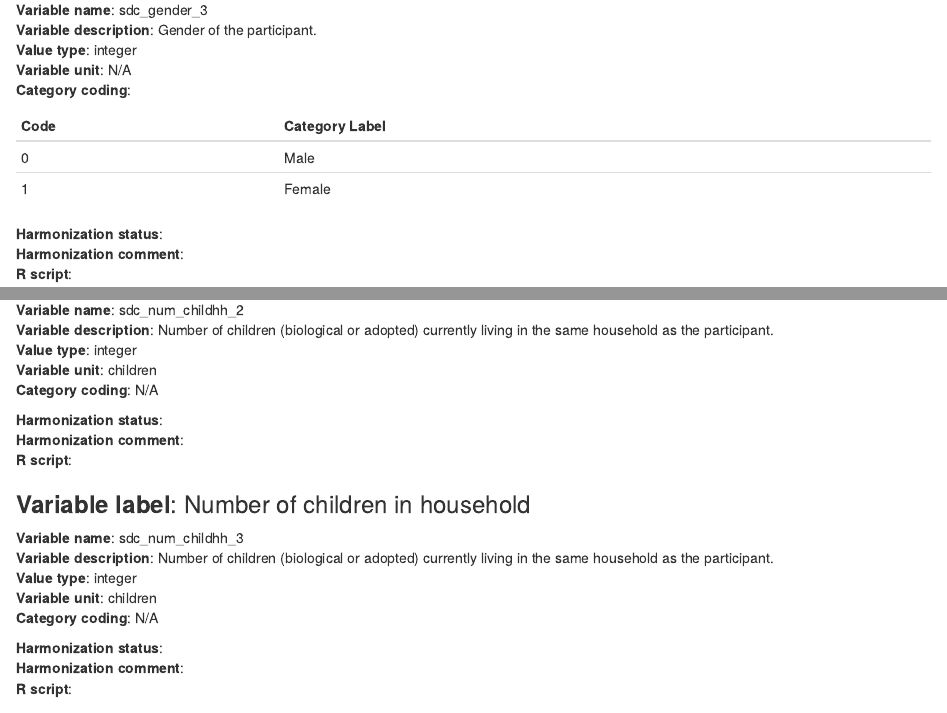
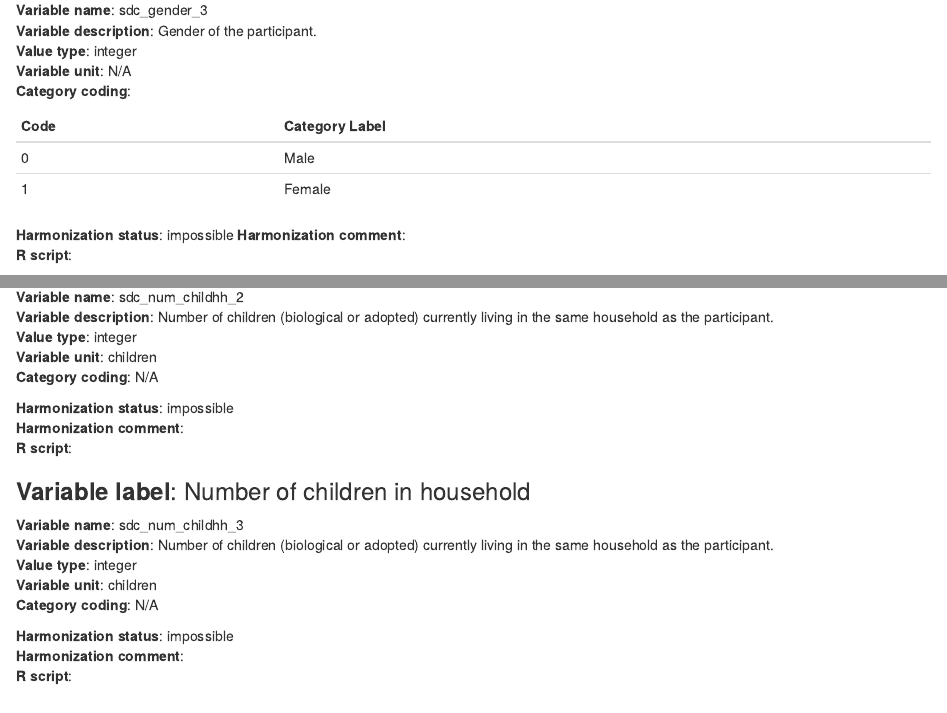
Before and after one commit to mindmap-cities/sociodem_characteristics, an R Markdown document (SDC_DS_RECORD.Rmd): the page in a window 1100 px wide, from 3700 px down before the commit and from 3780 px down after it, so that both start at the same text, and a second part further down, joined at a grey line. Rendered offline with R 4.5, knitr and Pandoc, with nearby package versions; some code elsewhere in the file could not run offline; common packages that the code uses without loading them are loaded.

Commit message:
Script correction after validation

````diff
--- a/SDC_DS_RECORD.Rmd
+++ b/SDC_DS_RECORD.Rmd
@@ -210,7 +210,7 @@ sdc_RECORD_0$sdc_gender_0<- as.integer(ifelse(RECORD_w1_1$sexe =="F",1, ifelse(R
 0 | Male
 1 | Female
 
-**Harmonization status**:
+**Harmonization status**:   impossible
 **Harmonization comment**:
 **R script**:
 ```{r, echo=TRUE}
@@ -1313,7 +1313,7 @@ sdc_RECORD_1$sdc_num_childhh_1<- as.integer(RECORD_w2$P58_Q2_1237)
 **Variable unit**: children
 **Category coding**: N/A
 
-**Harmonization status**:
+**Harmonization status**:   impossible
 **Harmonization comment**:
 **R script**:
 ```{r, echo=TRUE}
@@ -1327,7 +1327,7 @@ sdc_RECORD_1$sdc_num_childhh_1<- as.integer(RECORD_w2$P58_Q2_1237)
 **Variable unit**: children
 **Category coding**: N/A
 
-**Harmonization status**:
+**Harmonization status**:  impossible
 **Harmonization comment**:
 **R script**:
 ```{r, echo=TRUE}
````
Also changed, not shown: SDC_DS_RECORD.Rmd (2 more changed lines), 1 other file.
